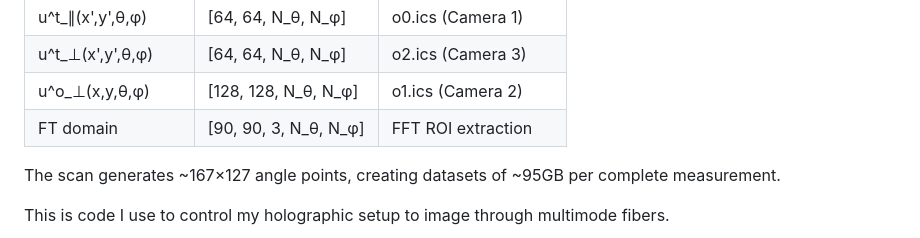
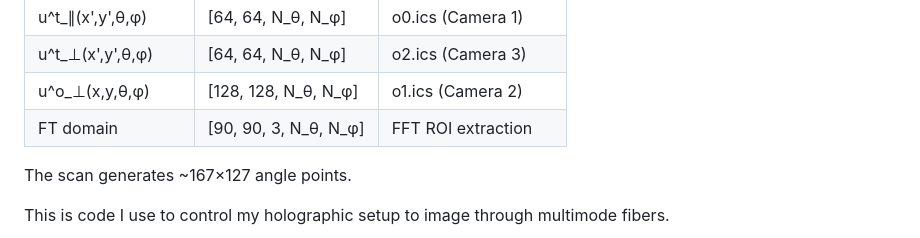
Before and after one commit to plops/arduino_due_lisp, a Markdown page: README.md, the part around the change. GitHub-like rendering.

Commit message:
Update README to remove dataset size details
Removed dataset size information from the README.

I'm not sure how the AI comes up with this size. I can't remember but that seems too large. 500MB seems more reasonable

```diff
--- a/README.md
+++ b/README.md
@@ -81,7 +81,7 @@ The theoretical quantities map to 4D/5D array structures in the codebase:
 | FT domain | [90, 90, 3, N_θ, N_φ] | FFT ROI extraction |
 
 
-The scan generates ~167×127 angle points, creating datasets of ~95GB per complete measurement.
+The scan generates ~167×127 angle points.
 
 
 This is code I use to control my holographic setup to image through
```
